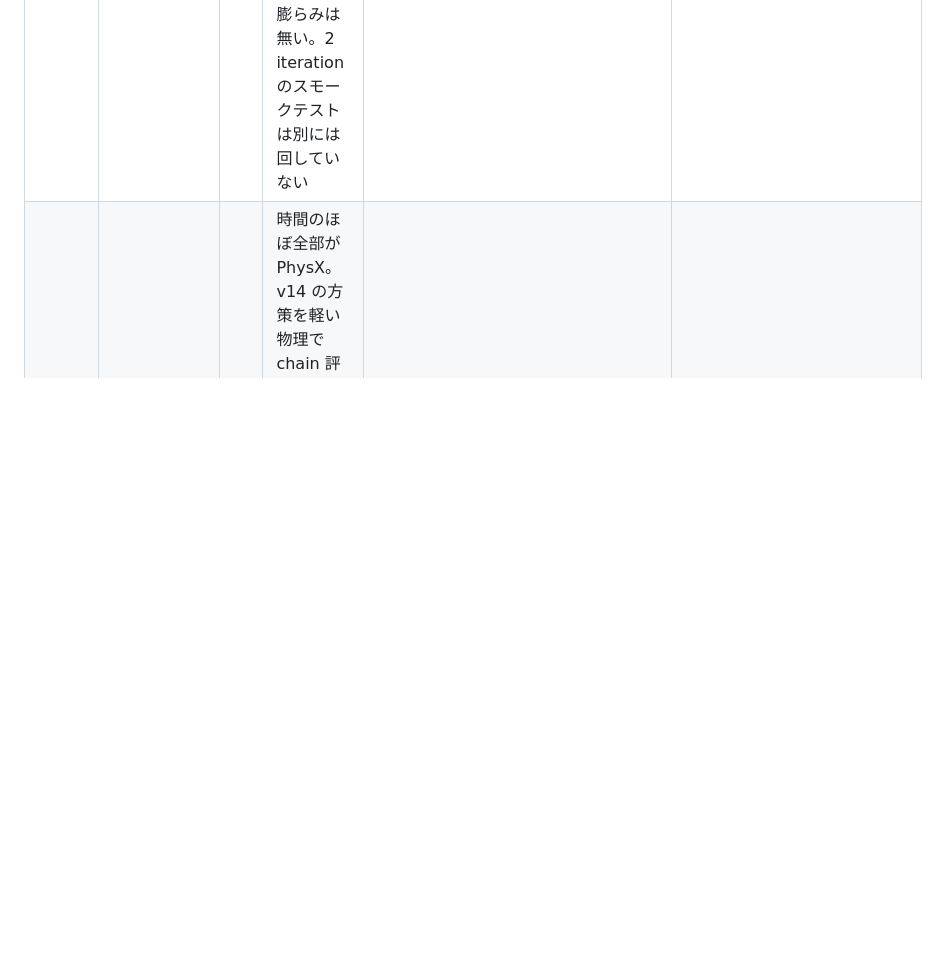
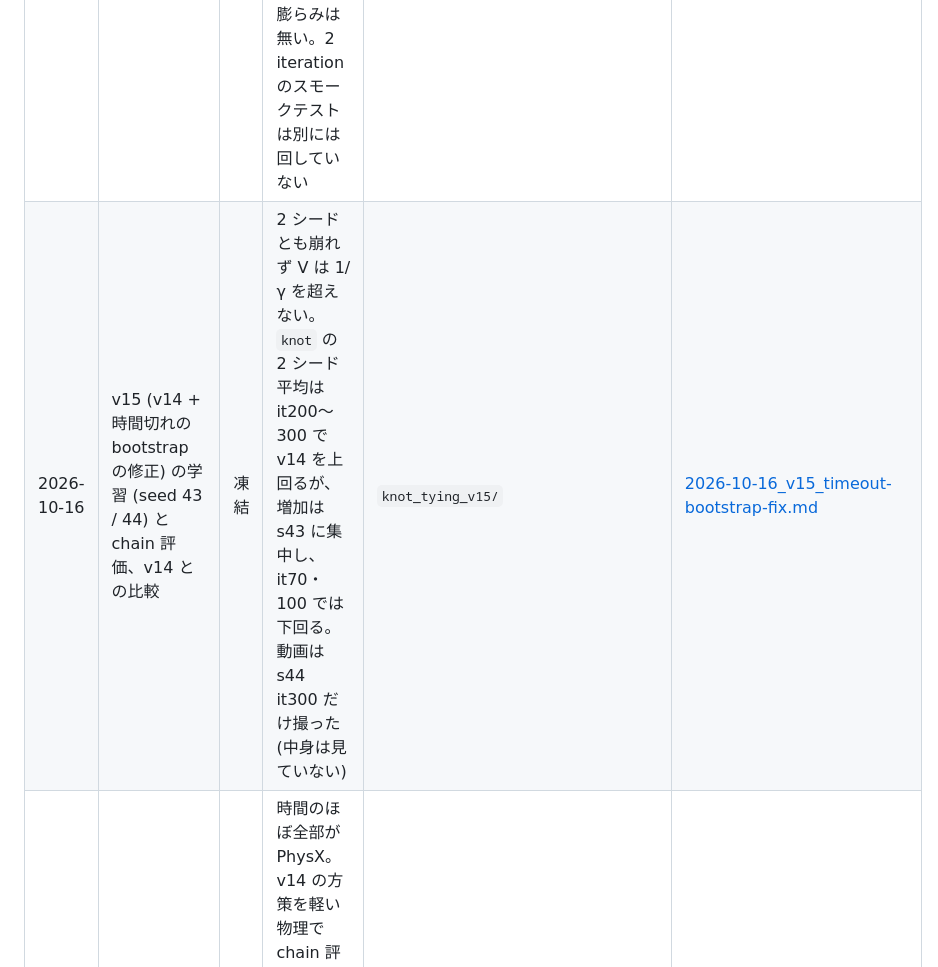
Before and after one commit to ItoYamato7777/isaac_twisted_rl, a Markdown page: docs/experiments/README.md, the part around the change. Drawn GitHub-style; blank space fills up the shorter version.

Commit message:
experiments: v15 の学習と chain 評価 (seed 43 / 44、v14 と比較)。2 シードとも崩れず、knot の増加は s43 に集中する
Co-Authored-By: Claude Sonnet 5.5 <noreply@anthropic.com>

```diff
--- a/docs/experiments/README.md
+++ b/docs/experiments/README.md
@@ -40,6 +40,7 @@ run のフォルダは `logs/rsl_rl/` の下 (git の管理外)。日時付き
 | 2026-10-15 | chain 評価の再現性 (測り直し・`--seed`・GPU で値が変わるか) | 凍結 | chain 評価は決定論的。測り直し・`--seed`・GPU を変えても全キーがビット単位で同じ。512 の結末は同じ初期状態から物理の増幅で分かれる。揺らぎの組を引き直したときの揺れは未実測 | `outputs/eval_repro/` | [2026-10-15_eval-chain-repro.md](2026-10-15_eval-chain-repro.md) |
 | 2026-10-15 | v14 (v13 + 段 0 の形を変えた手の保存・ロープの物理の DR・critic の特権観測) の学習 (seed 43 / 44、iteration 300) と chain 評価 (公称と DR 付き) | 凍結 | 2 シードとも段 0 で崩れず、公称の chain 評価で it100 以降に v13 を大きく上回り、it300 まで下がらなかった (0027 の予想 1・2 は当たり)。DR 付きの評価での下がり幅は v14 の方が大きい (予想 3 は外れ)。3 つの変更のどれが効いたかは未確認 | `knot_tying_v14/` (v13 の方策を v14 の Play で測った値は `outputs/eval_v14env/`) | [2026-10-15_v14_s0-reshape-dr-priv-critic.md](2026-10-15_v14_s0-reshape-dr-priv-critic.md) |
 | 2026-10-16 | v15 の学習の前のゲート (terminated と truncated の重なり) と、v14 の段 0 の V | 凍結 | v14 では両方が立つ手が 124 / 6144 手、v15 では 0。純粋な時間切れは残る。v14 の段 0 の V は固定した観測で 1/γ をやや超える点があるが膨らみは無い。2 iteration のスモークテストは別には回していない | (学習の run は `knot_tying_v15/`) | [2026-10-16_v15_timeout-gate.md](2026-10-16_v15_timeout-gate.md) |
+| 2026-10-16 | v15 (v14 + 時間切れの bootstrap の修正) の学習 (seed 43 / 44) と chain 評価、v14 との比較 | 凍結 | 2 シードとも崩れず V は 1/γ を超えない。`knot` の 2 シード平均は it200〜300 で v14 を上回るが、増加は s43 に集中し、it70・100 では下回る。動画は s44 it300 だけ撮った (中身は見ていない) | `knot_tying_v15/` | [2026-10-16_v15_timeout-bootstrap-fix.md](2026-10-16_v15_timeout-bootstrap-fix.md) |
 | 2026-10-16 | 学習の速さのために v14 の物理の設定 (ソルバの反復・dt・待ちのフェーズの尺) を軽くできるかの計測 | 凍結 | 時間のほぼ全部が PhysX。v14 の方策を軽い物理で chain 評価すると、待ちの尺を詰めた D4 は質がほぼ落ちず、反復 6 は少し、dt・反復 4・組み合わせは大きく落ちた。ゼロからの学習での確認は未実施 | `outputs/bench_step_time/`・`outputs/eval_physics_speed/`・`outputs/overhand_script/speed/` | [2026-10-16_physics-speed.md](2026-10-16_physics-speed.md) |
 
 ## v0〜v6 と、打ち切り中の研究
```
Also changed, not shown: docs/experiments/2026-10-16_v15_timeout-bootstrap-fix.md (added, +97 -0 lines).
